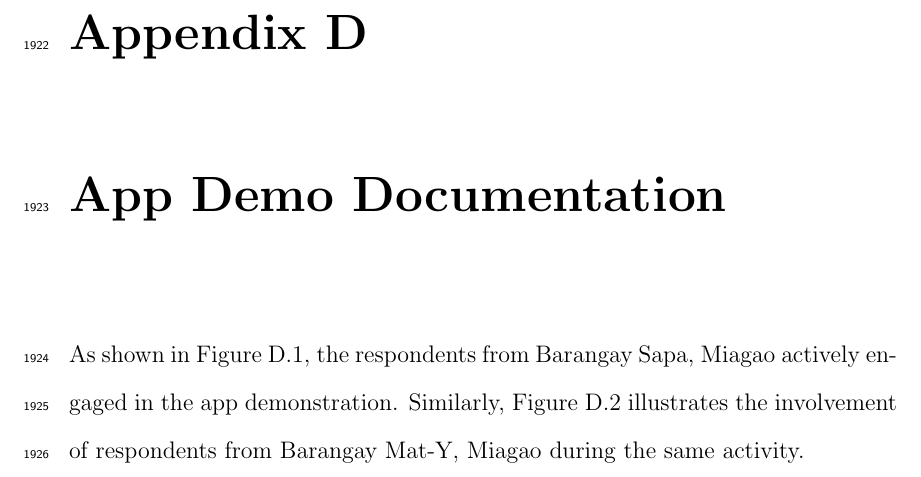
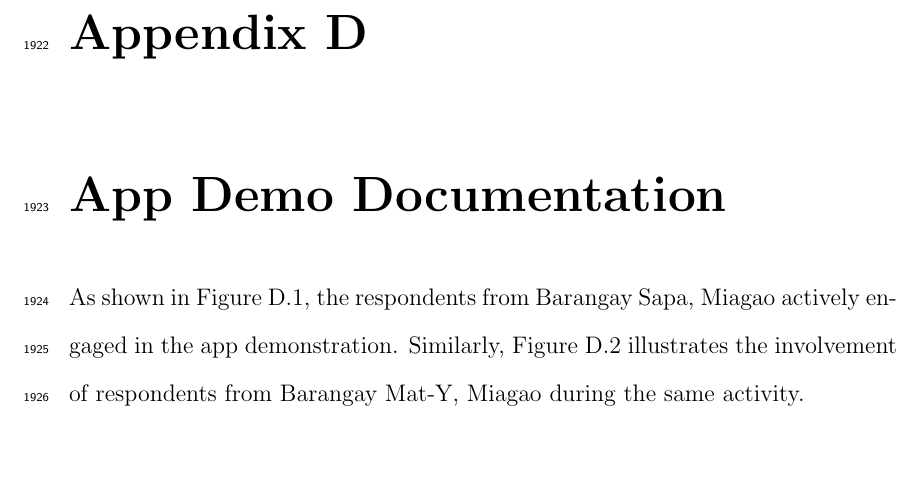
Before and after one commit to jeffrouzel/SeaXChange, a LaTeX thesis (Final/SeaXChange.tex, which reads Final/appendix_D.tex): part of page 125 of 127, cut so that both start at the same text, the shorter picture padded with empty space. Compiled offline with pdfLaTeX.

Commit message:
Appendix D adjustments

```diff
--- a/Final/appendix_D.tex
+++ b/Final/appendix_D.tex
@@ -5,11 +5,9 @@
 %   Description : This file will contain information about your App Demo Documentation
 %
 %%%%%%%%%%%%%%%%%%%%%%%%%%%%%%%%%%%%%%%%%%%%%%%%%%%%%%%%%%%%%%%%%%%%%%%%%%%%%%%%%%%%%%%%%%%%%%%%%%%%%%
-
 \chapter{App Demo Documentation}
 \label{sec:appendixd}
-
-
+\vspace*{-1cm}
 As shown in Figure~\ref{fig:sapa}, the respondents from Barangay Sapa, Miagao actively engaged in the app demonstration. Similarly, Figure~\ref{fig:mat-y} illustrates the involvement of respondents from Barangay Mat-Y, Miagao during the same activity.
 
 
```
